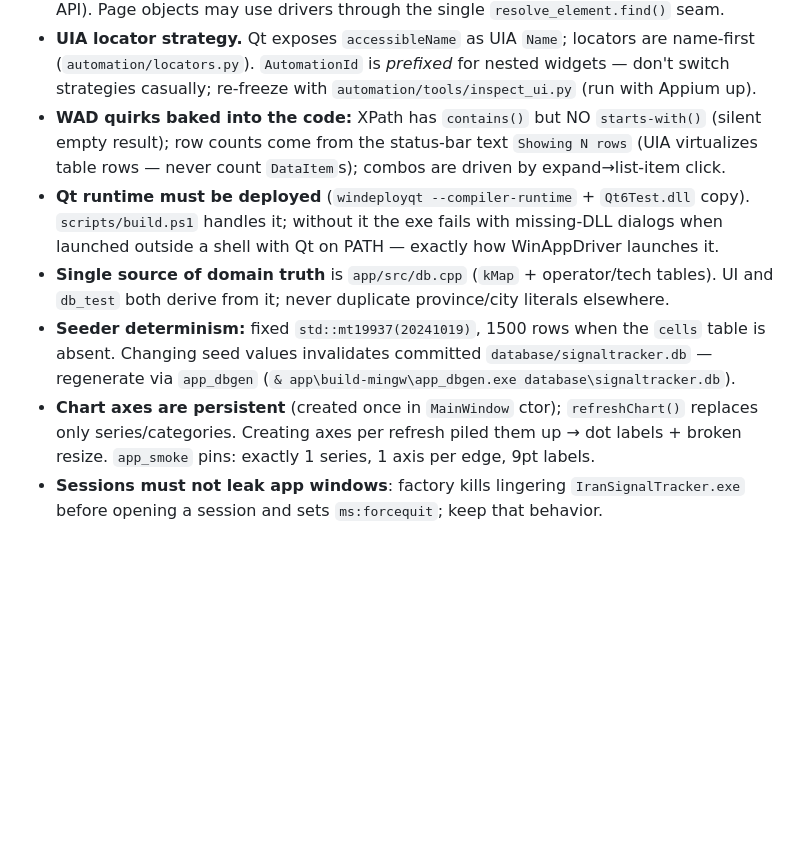
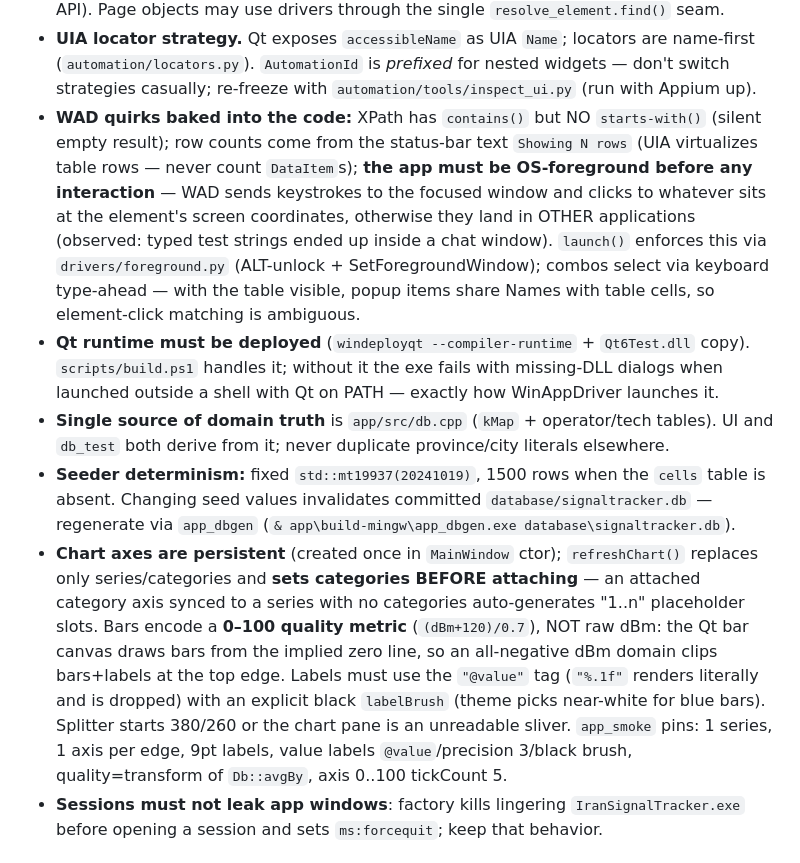
Before and after one commit to AlirezaBKHN/Qtcpp_E2E_Testing, a Markdown page: AGENTS.md, the part around the change. Rendered like a GitHub page; blank space fills up the shorter version.

```diff
--- a/AGENTS.md
+++ b/AGENTS.md
@@ -42,7 +42,13 @@ C++ toolchain paths are absolute defaults in `scripts/build.ps1` (overridable vi
   strategies casually; re-freeze with `automation/tools/inspect_ui.py` (run with Appium up).
 - **WAD quirks baked into the code:** XPath has `contains()` but NO `starts-with()` (silent
   empty result); row counts come from the status-bar text `Showing N rows` (UIA virtualizes
-  table rows — never count `DataItem`s); combos are driven by expand→list-item click.
+  table rows — never count `DataItem`s); **the app must be OS-foreground before any
+  interaction** — WAD sends keystrokes to the focused window and clicks to whatever sits at
+  the element's screen coordinates, otherwise they land in OTHER applications (observed:
+  typed test strings ended up inside a chat window). `launch()` enforces this via
+  `drivers/foreground.py` (ALT-unlock + SetForegroundWindow); combos select via keyboard
+  type-ahead — with the table visible, popup items share Names with table cells, so
+  element-click matching is ambiguous.
 - **Qt runtime must be deployed** (`windeployqt --compiler-runtime` + `Qt6Test.dll` copy).
   `scripts/build.ps1` handles it; without it the exe fails with missing-DLL dialogs when
   launched outside a shell with Qt on PATH — exactly how WinAppDriver launches it.
@@ -52,8 +58,15 @@ C++ toolchain paths are absolute defaults in `scripts/build.ps1` (overridable vi
   absent. Changing seed values invalidates committed `database/signaltracker.db` — regenerate
   via `app_dbgen` (`& app\build-mingw\app_dbgen.exe database\signaltracker.db`).
 - **Chart axes are persistent** (created once in `MainWindow` ctor); `refreshChart()` replaces
-  only series/categories. Creating axes per refresh piled them up → dot labels + broken resize.
-  `app_smoke` pins: exactly 1 series, 1 axis per edge, 9pt labels.
+  only series/categories and **sets categories BEFORE attaching** — an attached category axis
+  synced to a series with no categories auto-generates "1..n" placeholder slots. Bars encode a
+  **0–100 quality metric** (`(dBm+120)/0.7`), NOT raw dBm: the Qt bar canvas draws bars from
+  the implied zero line, so an all-negative dBm domain clips bars+labels at the top edge.
+  Labels must use the `"@value"` tag (`"%.1f"` renders literally and is dropped) with an
+  explicit black `labelBrush` (theme picks near-white for blue bars). Splitter starts
+  380/260 or the chart pane is an unreadable sliver. `app_smoke` pins: 1 series, 1 axis per
+  edge, 9pt labels, value labels `@value`/precision 3/black brush, quality=transform of
+  `Db::avgBy`, axis 0..100 tickCount 5.
 - **Sessions must not leak app windows**: factory kills lingering `IranSignalTracker.exe`
   before opening a session and sets `ms:forcequit`; keep that behavior.
 
```
Also changed, not shown: README.md (+3 -1 lines).
